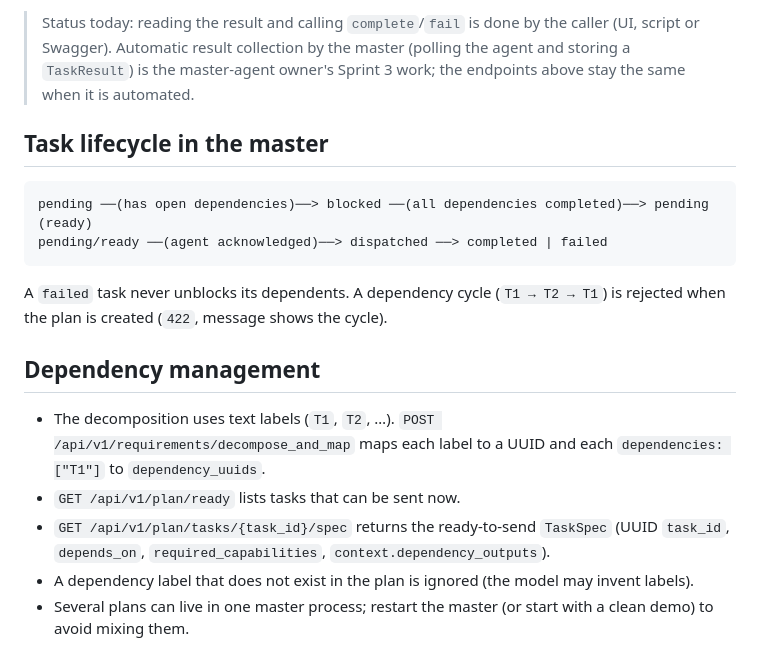
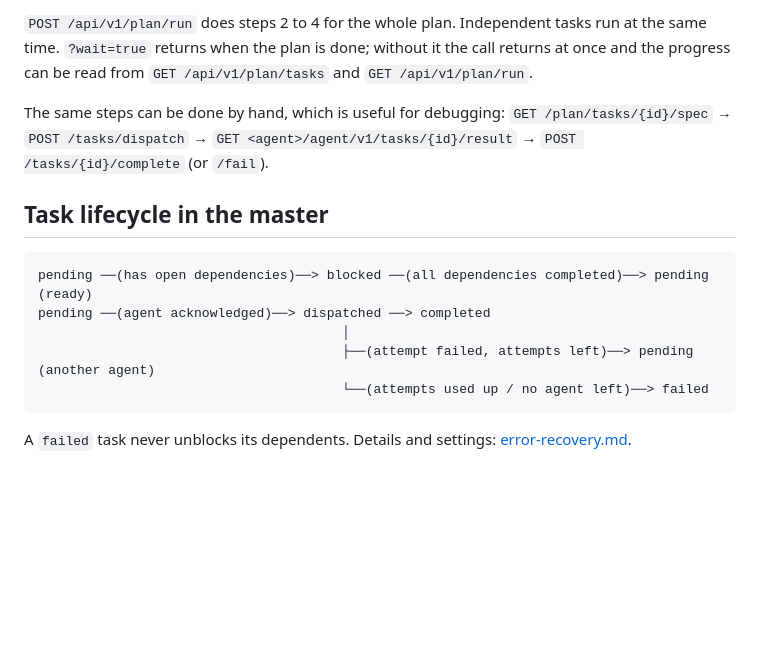
Before and after one commit to handefidan/Team7-Distributed-Agents, a Markdown page: docs/api/message-flow.md, the part around one of its changes. GitHub-like rendering; blank space fills up the shorter version.

````diff
--- a/docs/api/message-flow.md
+++ b/docs/api/message-flow.md
@@ -47,25 +50,19 @@ Read with `GET /agent/v1/tasks/{task_id}/result`. The master is told about the o
 
-> Status today: reading the result and calling `complete`/`fail` is done by the caller
-> (UI, script or Swagger). Automatic result collection by the master (polling the agent and
-> storing a `TaskResult`) is the master-agent owner's Sprint 3 work; the endpoints above stay the same
-> when it is automated.
+`POST /api/v1/plan/run` does steps 2 to 4 for the whole plan. Independent tasks run at the same time.
+`?wait=true` returns when the plan is done; without it the call returns at once and the progress can be read from
+`GET /api/v1/plan/tasks` and `GET /api/v1/plan/run`.
+
+The same steps can be done by hand, which is useful for debugging: `GET /plan/tasks/{id}/spec` →
+`POST /tasks/dispatch` → `GET <agent>/agent/v1/tasks/{id}/result` → `POST /tasks/{id}/complete` (or `/fail`).
 
 ## Task lifecycle in the master
 
 ```
 pending ──(has open dependencies)──> blocked ──(all dependencies completed)──> pending (ready)
-pending/ready ──(agent acknowledged)──> dispatched ──> completed | failed
+pending ──(agent acknowledged)──> dispatched ──> completed
+                                       │
+                                       ├──(attempt failed, attempts left)──> pending (another agent)
+                                       └──(attempts used up / no agent left)──> failed
 ```
 
-A `failed` task never unblocks its dependents. A dependency cycle (`T1 → T2 → T1`) is rejected
-when the plan is created (`422`, message shows the cycle).
-
-## Dependency management
-
-- The decomposition uses text labels (`T1`, `T2`, …). `POST /api/v1/requirements/decompose_and_map`
-  maps each label to a UUID and each `dependencies: ["T1"]` to `dependency_uuids`.
-- `GET /api/v1/plan/ready` lists tasks that can be sent now.
-- `GET /api/v1/plan/tasks/{task_id}/spec` returns the ready-to-send `TaskSpec` (UUID `task_id`,
-  `depends_on`, `required_capabilities`, `context.dependency_outputs`).
-- A dependency label that does not exist in the plan is ignored (the model may invent labels).
-- Several plans can live in one master process; restart the master (or start with a clean demo) to avoid mixing them.
+A `failed` task never unblocks its dependents. Details and settings: [error-recovery.md](../error-recovery.md).
````
Also changed, not shown: other parts of docs/api/message-flow.md (+30 -27 lines), README.md (+9 -1 lines), docs/api/task-dispatch-contract.md (+50 -0 lines), docs/demo-scenario.md (added, +117 -0 lines), docs/error-recovery.md (added, +64 -0 lines), docs/diagrams/message-flow.png, 5 other files.
